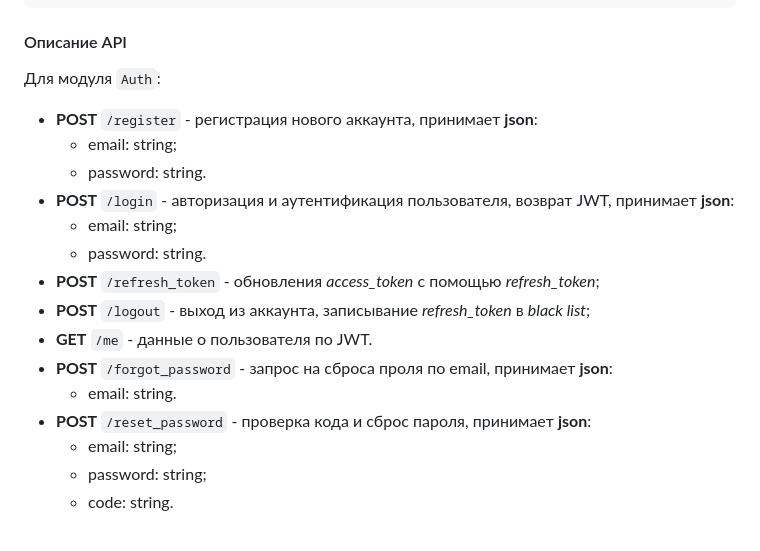
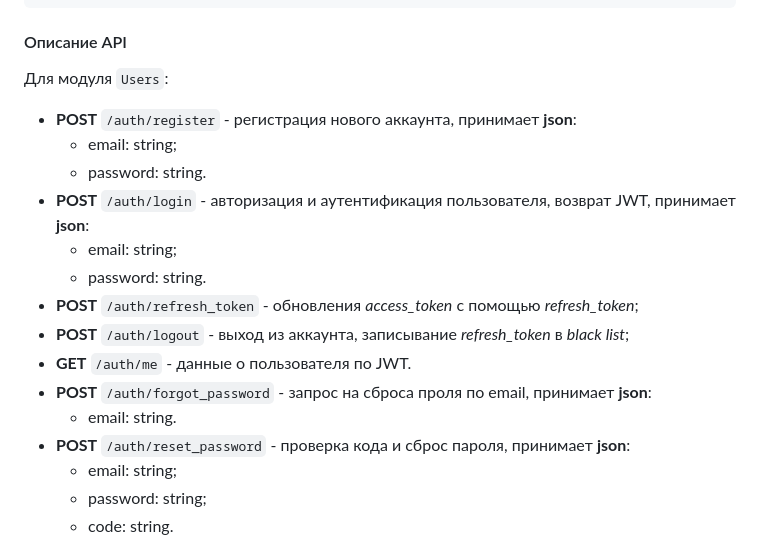
Before and after one commit to OPG-Team/TaskManager, a Markdown page: README.md, the part around the change. Drawn GitHub-style.

````diff
--- a/README.md
+++ b/README.md
@@ -204,19 +204,19 @@ backend
 ```
 
 #### Описание API
-Для модуля `Auth`:
-- **POST** `/register` - регистрация нового аккаунта, принимает **json**:
+Для модуля `Users`:
+- **POST** `/auth/register` - регистрация нового аккаунта, принимает **json**:
     - email: string;
     - password: string.
-- **POST** `/login` - авторизация и аутентификация пользователя, возврат JWT, принимает **json**:
+- **POST** `/auth/login` - авторизация и аутентификация пользователя, возврат JWT, принимает **json**:
     - email: string;
     - password: string.
-- **POST** `/refresh_token` - обновления *access_token* с помощью *refresh_token*;
-- **POST** `/logout` - выход из аккаунта, записывание *refresh_token* в *black list*;
-- **GET** `/me` - данные о пользователя по JWT.
-- **POST** `/forgot_password` - запрос на сброса проля по email, принимает **json**:
+- **POST** `/auth/refresh_token` - обновления *access_token* с помощью *refresh_token*;
+- **POST** `/auth/logout` - выход из аккаунта, записывание *refresh_token* в *black list*;
+- **GET** `/auth/me` - данные о пользователя по JWT.
+- **POST** `/auth/forgot_password` - запрос на сброса проля по email, принимает **json**:
     - email: string.
-- **POST** `/reset_password` - проверка кода и сброс пароля, принимает **json**:
+- **POST** `/auth/reset_password` - проверка кода и сброс пароля, принимает **json**:
     - email: string;
     - password: string;
     - code: string.
````
